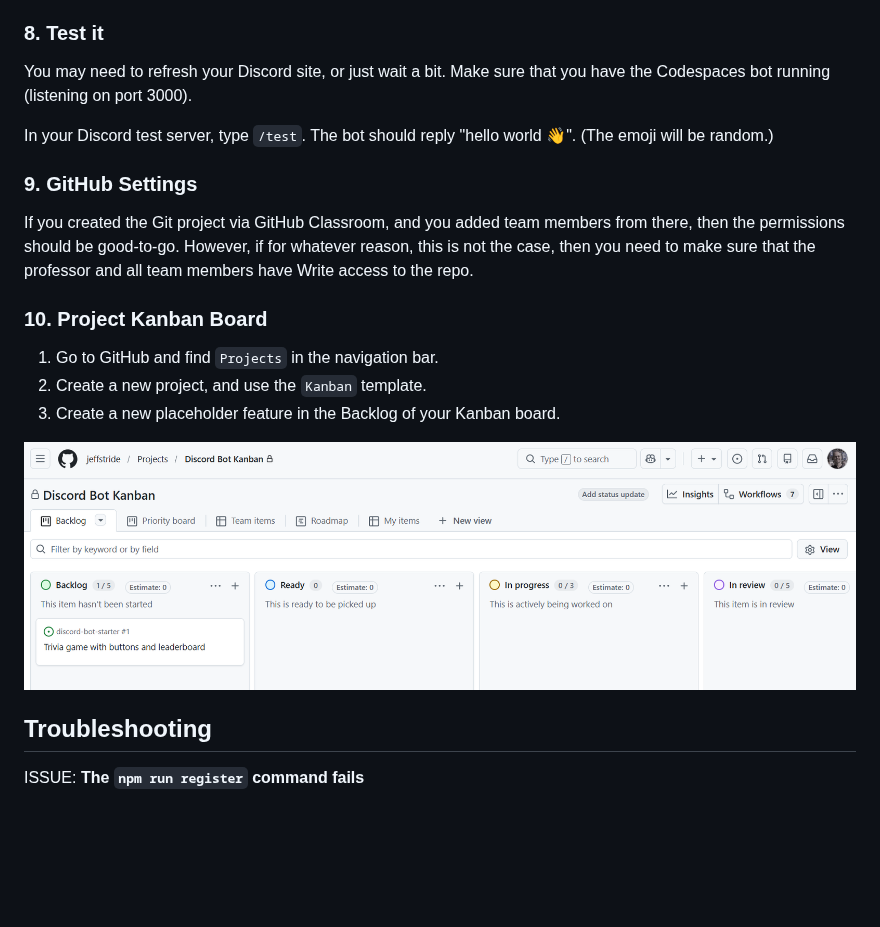
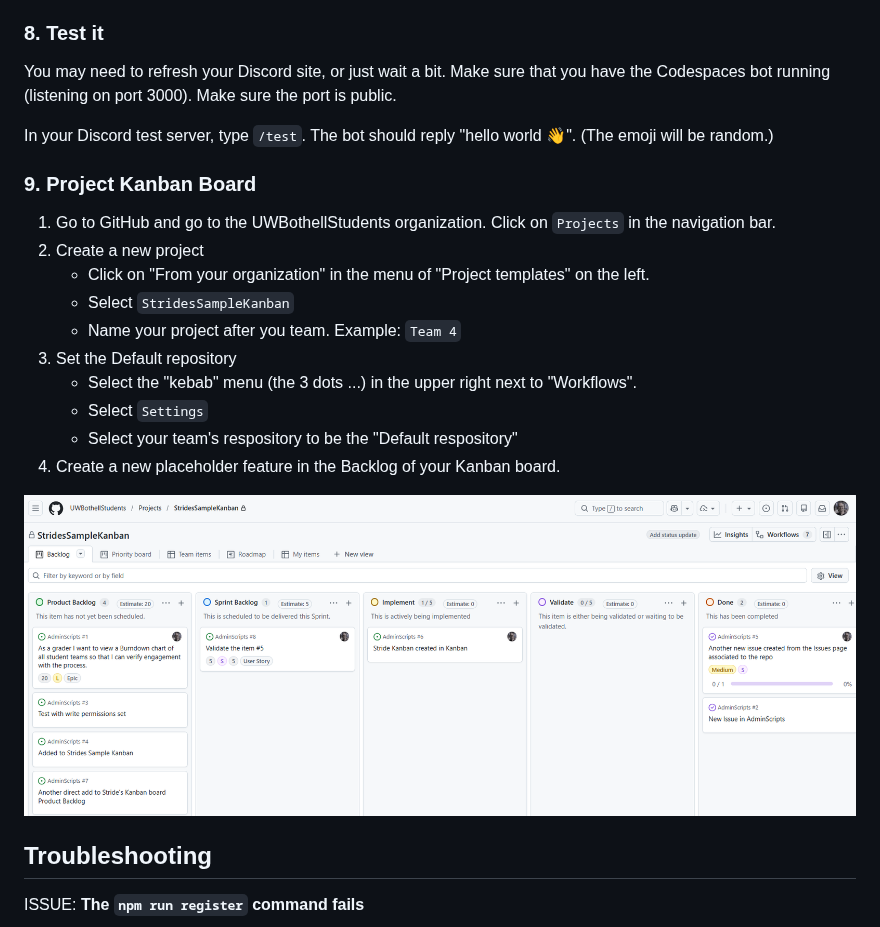
Before and after one commit to UWBothellStudents/CSS360Documents, a Markdown page: README-task1.md, the part around the change. Rendered like a GitHub page; pictures changed too: resources/discord_custom_kanban.png, resources/discord_kanban_project.png (deleted); blank space fills up the shorter version.

```diff
--- a/README-task1.md
+++ b/README-task1.md
@@ -168,19 +168,23 @@ https://your-codespace-name-3000.app.github.dev/interactions
 3. Click **Save Changes**. Discord immediately sends a test `PING` to verify a response. If the server is running the save should work. If it fails, confirm the app is running and the port is public, then try saving again.
 
 ### 8. Test it
-You may need to refresh your Discord site, or just wait a bit. Make sure that you have the Codespaces bot running (listening on port 3000).
+You may need to refresh your Discord site, or just wait a bit. Make sure that you have the Codespaces bot running (listening on port 3000). Make sure the port is public.
 
 In your Discord test server, type `/test`. The bot should reply "hello world 👋". (The emoji will be random.)
 
-### 9. GitHub Settings
-If you created the Git project via GitHub Classroom, and you added team members from there, then the permissions should be good-to-go. However, if for whatever reason, this is not the case, then you need to make sure that the professor and all team members have Write access to the repo.
-
-### 10. Project Kanban Board
-1. Go to GitHub and find `Projects` in the navigation bar.
-2. Create a new project, and use the `Kanban` template.
+### 9. Project Kanban Board
+1. Go to GitHub and go to the UWBothellStudents organization. Click on `Projects` in the navigation bar.
+2. Create a new project
+   - Click on "From your organization" in the menu of "Project templates" on the left.
+   - Select `StridesSampleKanban`
+   - Name your project after you team. Example: `Team 4`
+3. Set the Default repository
+   - Select the "kebab" menu (the 3 dots ...) in the upper right next to "Workflows".
+   - Select `Settings`
+   - Select your team's respository to be the "Default respository"
 3. Create a new placeholder feature in the Backlog of your Kanban board.
 
-![Kanban Board](resources/discord_kanban_project.png)
+![Kanban Board with 5 Lanes](resources/discord_custom_kanban.png)
 
 ## Troubleshooting
 ISSUE: **The `npm run register` command fails**
```
Also changed, not shown: Architecture.md (added, +69 -0 lines), README-task2.md (+12 -31 lines), resources/sequence_diagram.png (added).
